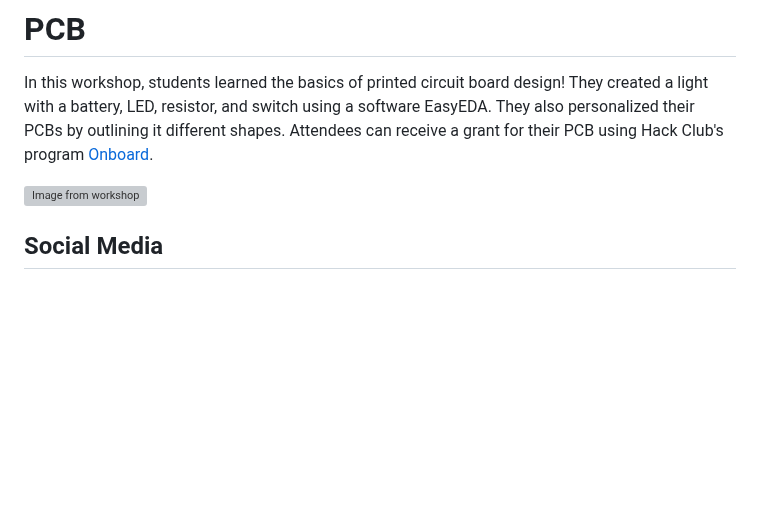
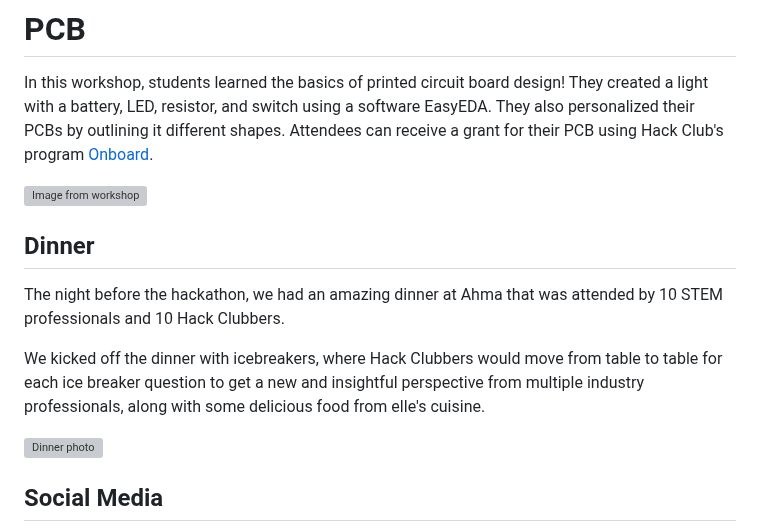
Before and after one commit to emma-x1/Toronto-DoS-Celestial, a Markdown page: README.md, the part around the change. Drawn GitHub-style; blank space fills up the shorter version; grey boxes are pictures that could not be loaded.

```diff
--- a/README.md
+++ b/README.md
@@ -40,6 +40,12 @@ In this workshop, students learned the basics of printed circuit board design! T
 
 ![Image from workshop](https://cloud-37y6tsj42-hack-club-bot.vercel.app/0pcbworkshopimg.png)
 
+## Dinner
+The night before the hackathon, we had an amazing dinner at Ahma that was attended by 10 STEM professionals and 10 Hack Clubbers.
+
+We kicked off the dinner with icebreakers, where Hack Clubbers would move from table to table for each ice breaker question to get a new and insightful perspective from multiple industry professionals, along with some delicious food from elle's cuisine.
+
+![Dinner photo](https://cloud-cze2wvbqd-hack-club-bot.vercel.app/0image.png)
 
 ## Social Media
 Celestial was mainly promoted throught social media and Instagram. Our aim was to maximize engagement, reach out to relevant communities, and drive participant registrations. We reached out to similar student groups and tech organizations to partner and increase visibility.
```
